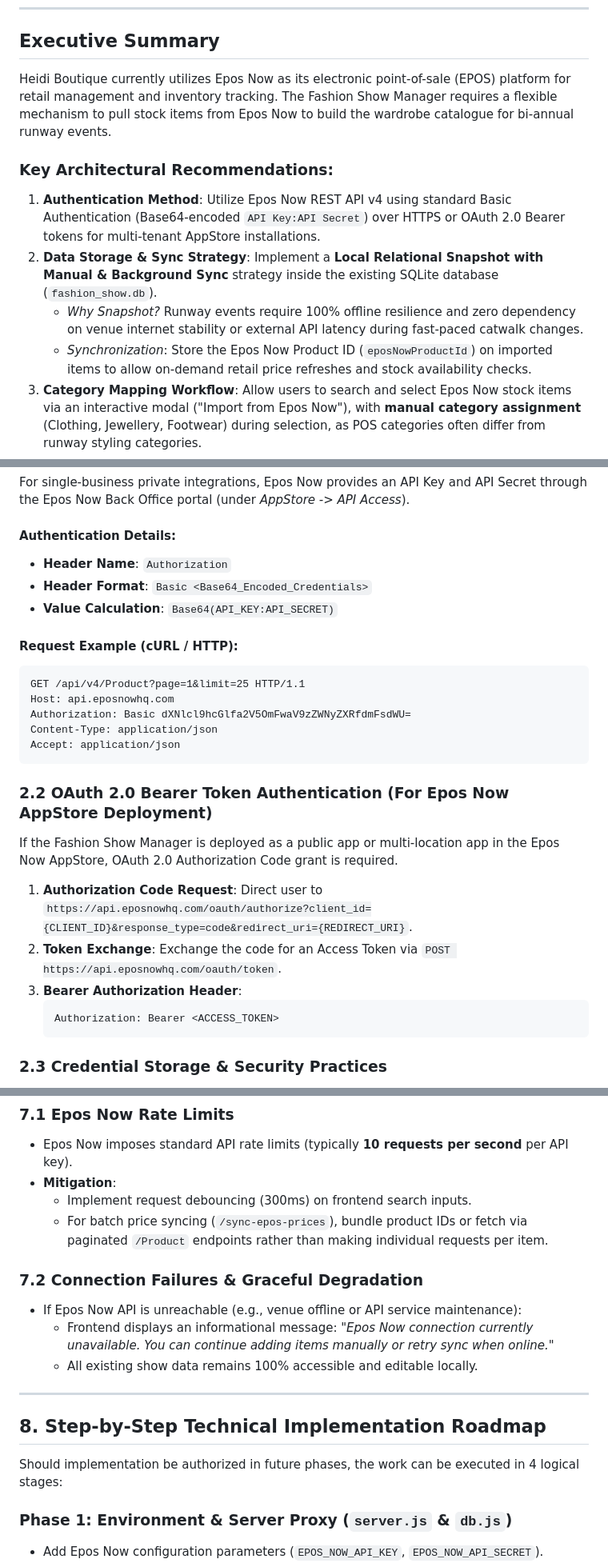
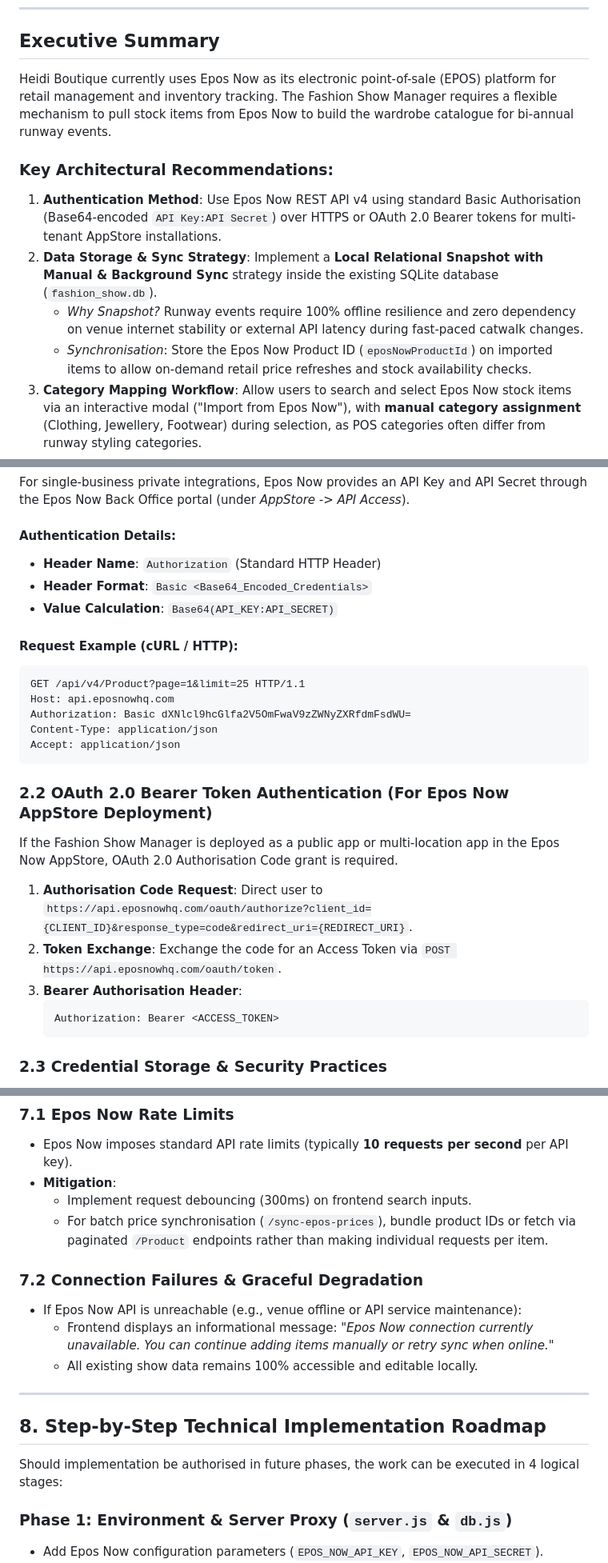
Before and after one commit to robinsg/FashionShowManager, a Markdown page: EPOS_NOW_INTEGRATION.md, 3 parts joined by grey strips. Shown at 80% size. Drawn GitHub-style.

Commit message:
docs: update Epos Now technical report to strict UK English
Co-authored-by: robinsg <8593939+robinsg@users.noreply.github.com>

````diff
--- a/EPOS_NOW_INTEGRATION.md
+++ b/EPOS_NOW_INTEGRATION.md
@@ -9,13 +9,13 @@ The goal of this integration is to enable fashion show organisers to seamlessly
 
 ## Executive Summary
 
-Heidi Boutique currently utilizes Epos Now as its electronic point-of-sale (EPOS) platform for retail management and inventory tracking. The Fashion Show Manager requires a flexible mechanism to pull stock items from Epos Now to build the wardrobe catalogue for bi-annual runway events.
+Heidi Boutique currently uses Epos Now as its electronic point-of-sale (EPOS) platform for retail management and inventory tracking. The Fashion Show Manager requires a flexible mechanism to pull stock items from Epos Now to build the wardrobe catalogue for bi-annual runway events.
 
 ### Key Architectural Recommendations:
-1. **Authentication Method**: Utilize Epos Now REST API v4 using standard Basic Authentication (Base64-encoded `API Key:API Secret`) over HTTPS or OAuth 2.0 Bearer tokens for multi-tenant AppStore installations.
+1. **Authentication Method**: Use Epos Now REST API v4 using standard Basic Authorisation (Base64-encoded `API Key:API Secret`) over HTTPS or OAuth 2.0 Bearer tokens for multi-tenant AppStore installations.
 2. **Data Storage & Sync Strategy**: Implement a **Local Relational Snapshot with Manual & Background Sync** strategy inside the existing SQLite database (`fashion_show.db`).
    - *Why Snapshot?* Runway events require 100% offline resilience and zero dependency on venue internet stability or external API latency during fast-paced catwalk changes.
-   - *Synchronization*: Store the Epos Now Product ID (`eposNowProductId`) on imported items to allow on-demand retail price refreshes and stock availability checks.
+   - *Synchronisation*: Store the Epos Now Product ID (`eposNowProductId`) on imported items to allow on-demand retail price refreshes and stock availability checks.
 3. **Category Mapping Workflow**: Allow users to search and select Epos Now stock items via an interactive modal ("Import from Epos Now"), with **manual category assignment** (Clothing, Jewellery, Footwear) during selection, as POS categories often differ from runway styling categories.
 4. **Backend Security Proxy**: Route all Epos Now API calls through a server-side proxy endpoint in `server.js` (`/api/epos/...`) to prevent exposure of sensitive Epos Now API credentials to the client browser.
 
@@ -58,7 +58,7 @@ Epos Now supports two primary modes of authentication depending on how the appli
 For single-business private integrations, Epos Now provides an API Key and API Secret through the Epos Now Back Office portal (under *AppStore -> API Access*).
 
 #### Authentication Details:
-- **Header Name**: `Authorization`
+- **Header Name**: `Authorization` (Standard HTTP Header)
 - **Header Format**: `Basic <Base64_Encoded_Credentials>`
 - **Value Calculation**: `Base64(API_KEY:API_SECRET)`
 
@@ -73,11 +73,11 @@ Accept: application/json
 
 ### 2.2 OAuth 2.0 Bearer Token Authentication (For Epos Now AppStore Deployment)
 
-If the Fashion Show Manager is deployed as a public app or multi-location app in the Epos Now AppStore, OAuth 2.0 Authorization Code grant is required.
+If the Fashion Show Manager is deployed as a public app or multi-location app in the Epos Now AppStore, OAuth 2.0 Authorisation Code grant is required.
 
-1. **Authorization Code Request**: Direct user to `https://api.eposnowhq.com/oauth/authorize?client_id={CLIENT_ID}&response_type=code&redirect_uri={REDIRECT_URI}`.
+1. **Authorisation Code Request**: Direct user to `https://api.eposnowhq.com/oauth/authorize?client_id={CLIENT_ID}&response_type=code&redirect_uri={REDIRECT_URI}`.
 2. **Token Exchange**: Exchange the code for an Access Token via `POST https://api.eposnowhq.com/oauth/token`.
-3. **Bearer Authorization Header**:
+3. **Bearer Authorisation Header**:
    ```http
    Authorization: Bearer <ACCESS_TOKEN>
    ```
@@ -267,7 +267,7 @@ To keep API keys secure, the Node.js server proxies requests to Epos Now:
 - Epos Now imposes standard API rate limits (typically **10 requests per second** per API key).
 - **Mitigation**:
   - Implement request debouncing (300ms) on frontend search inputs.
-  - For batch price syncing (`/sync-epos-prices`), bundle product IDs or fetch via paginated `/Product` endpoints rather than making individual requests per item.
+  - For batch price synchronisation (`/sync-epos-prices`), bundle product IDs or fetch via paginated `/Product` endpoints rather than making individual requests per item.
 
 ### 7.2 Connection Failures & Graceful Degradation
 - If Epos Now API is unreachable (e.g., venue offline or API service maintenance):
@@ -278,7 +278,7 @@ To keep API keys secure, the Node.js server proxies requests to Epos Now:
 
 ## 8. Step-by-Step Technical Implementation Roadmap
 
-Should implementation be authorized in future phases, the work can be executed in 4 logical stages:
+Should implementation be authorised in future phases, the work can be executed in 4 logical stages:
 
 ### Phase 1: Environment & Server Proxy (`server.js` & `db.js`)
 - Add Epos Now configuration parameters (`EPOS_NOW_API_KEY`, `EPOS_NOW_API_SECRET`).
````
Also changed, not shown: other parts of EPOS_NOW_INTEGRATION.md (+2 -2 lines).
